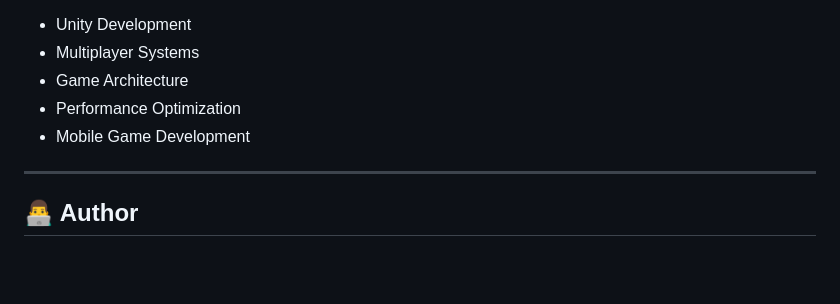
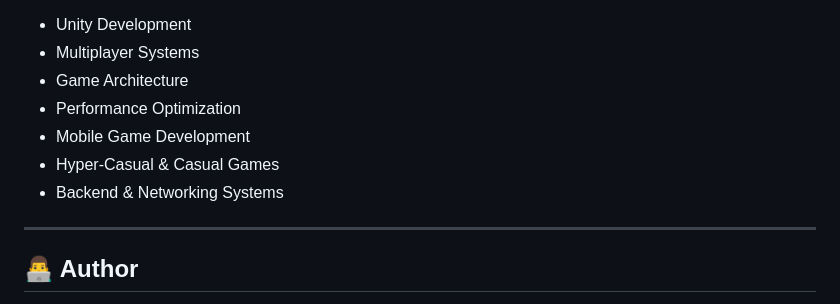
Before and after one commit to NikhilChaudhary285/nikhilchaudhary285.github.io, a Markdown page: README.md, the part around the change. GitHub-like rendering; blank space fills up the shorter version.

Commit message:
Add topics on Hyper-Casual and Backend Systems

```diff
--- a/README.md
+++ b/README.md
@@ -336,6 +336,8 @@ I am always open to discussions about:
 - Game Architecture
 - Performance Optimization
 - Mobile Game Development
+- Hyper-Casual & Casual Games
+- Backend & Networking Systems
 
 ---
 
```
